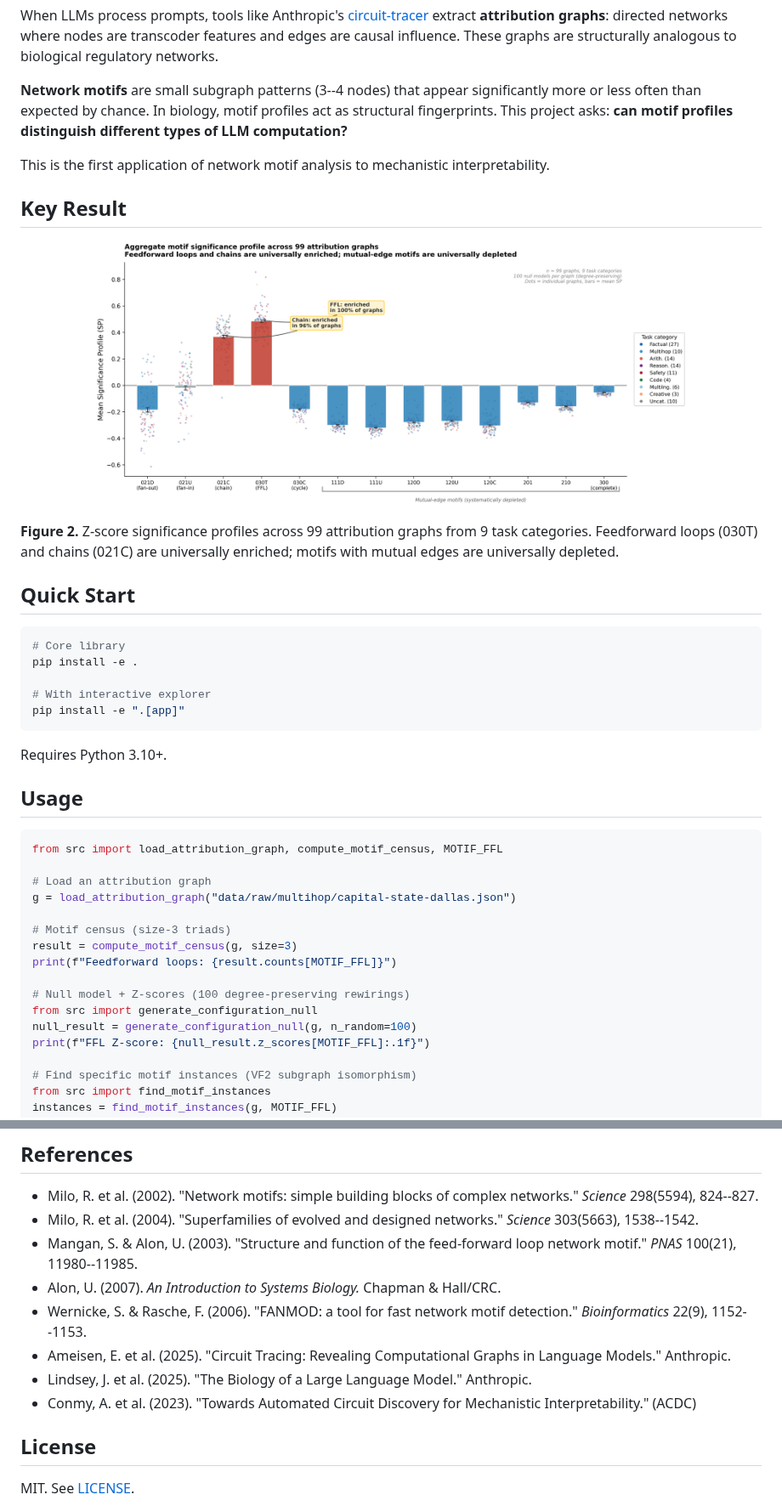
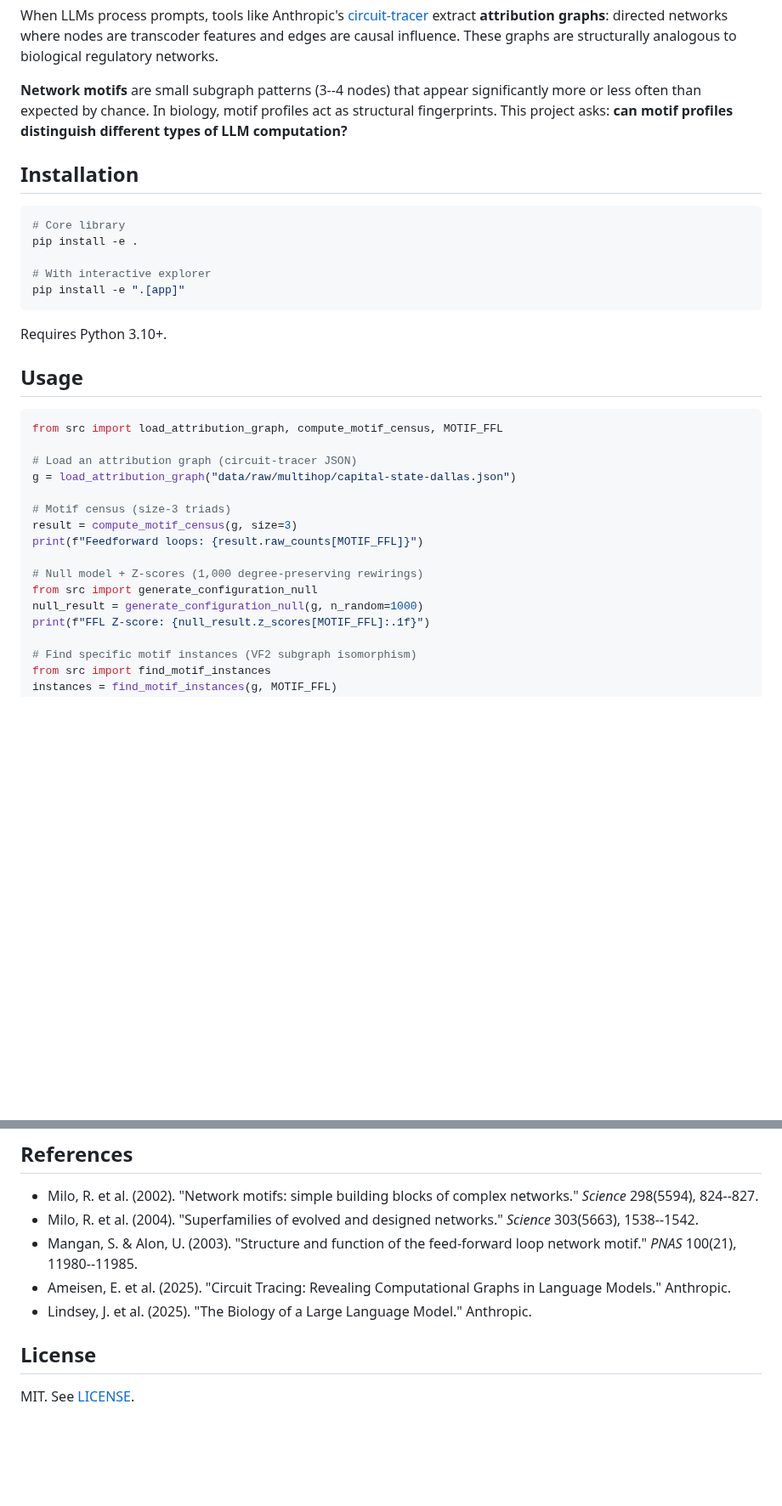
Before and after one commit to mkenney2/circuit-motifs, a Markdown page: README.md, 2 parts joined by grey strips. Shown at 85% size. Rendered like a GitHub page; pictures changed too: figures/fig2_motif_profile.png; blank space fills up the shorter version.

````diff
--- a/README.md
+++ b/README.md
@@ -11,17 +11,9 @@ When LLMs process prompts, tools like Anthropic's [circuit-tracer](https://githu
 
 **Network motifs** are small subgraph patterns (3--4 nodes) that appear significantly more or less often than expected by chance. In biology, motif profiles act as structural fingerprints. This project asks: **can motif profiles distinguish different types of LLM computation?**
 
-This is the first application of network motif analysis to mechanistic interpretability.
+<!-- Full results and discussion: [blog post](TODO) -->
 
-## Key Result
-
-<p align="center">
-  <img src="figures/fig2_motif_profile.png" width="700" alt="Motif significance profile across 99 attribution graphs">
-</p>
-
-**Figure 2.** Z-score significance profiles across 99 attribution graphs from 9 task categories. Feedforward loops (030T) and chains (021C) are universally enriched; motifs with mutual edges are universally depleted.
-
-## Quick Start
+## Installation
 
 ```bash
 # Core library
@@ -38,16 +30,16 @@ Requires Python 3.10+.
 ```python
 from src import load_attribution_graph, compute_motif_census, MOTIF_FFL
 
-# Load an attribution graph
+# Load an attribution graph (circuit-tracer JSON)
 g = load_attribution_graph("data/raw/multihop/capital-state-dallas.json")
 
 # Motif census (size-3 triads)
 result = compute_motif_census(g, size=3)
-print(f"Feedforward loops: {result.counts[MOTIF_FFL]}")
+print(f"Feedforward loops: {result.raw_counts[MOTIF_FFL]}")
 
-# Null model + Z-scores (100 degree-preserving rewirings)
+# Null model + Z-scores (1,000 degree-preserving rewirings)
 from src import generate_configuration_null
-null_result = generate_configuration_null(g, n_random=100)
+null_result = generate_configuration_null(g, n_random=1000)
 print(f"FFL Z-score: {null_result.z_scores[MOTIF_FFL]:.1f}")
 
 # Find specific motif instances (VF2 subgraph isomorphism)
@@ -165,11 +135,8 @@ circuit-motifs/
 - Milo, R. et al. (2002). "Network motifs: simple building blocks of complex networks." *Science* 298(5594), 824--827.
 - Milo, R. et al. (2004). "Superfamilies of evolved and designed networks." *Science* 303(5663), 1538--1542.
 - Mangan, S. & Alon, U. (2003). "Structure and function of the feed-forward loop network motif." *PNAS* 100(21), 11980--11985.
-- Alon, U. (2007). *An Introduction to Systems Biology.* Chapman & Hall/CRC.
-- Wernicke, S. & Rasche, F. (2006). "FANMOD: a tool for fast network motif detection." *Bioinformatics* 22(9), 1152--1153.
 - Ameisen, E. et al. (2025). "Circuit Tracing: Revealing Computational Graphs in Language Models." Anthropic.
 - Lindsey, J. et al. (2025). "The Biology of a Large Language Model." Anthropic.
-- Conmy, A. et al. (2023). "Towards Automated Circuit Discovery for Mechanistic Interpretability." (ACDC)
 
 ## License
 
````
Also changed, not shown: other parts of README.md (+35 -57 lines), figures/fig4_task_heatmap.png, 2 other files.
